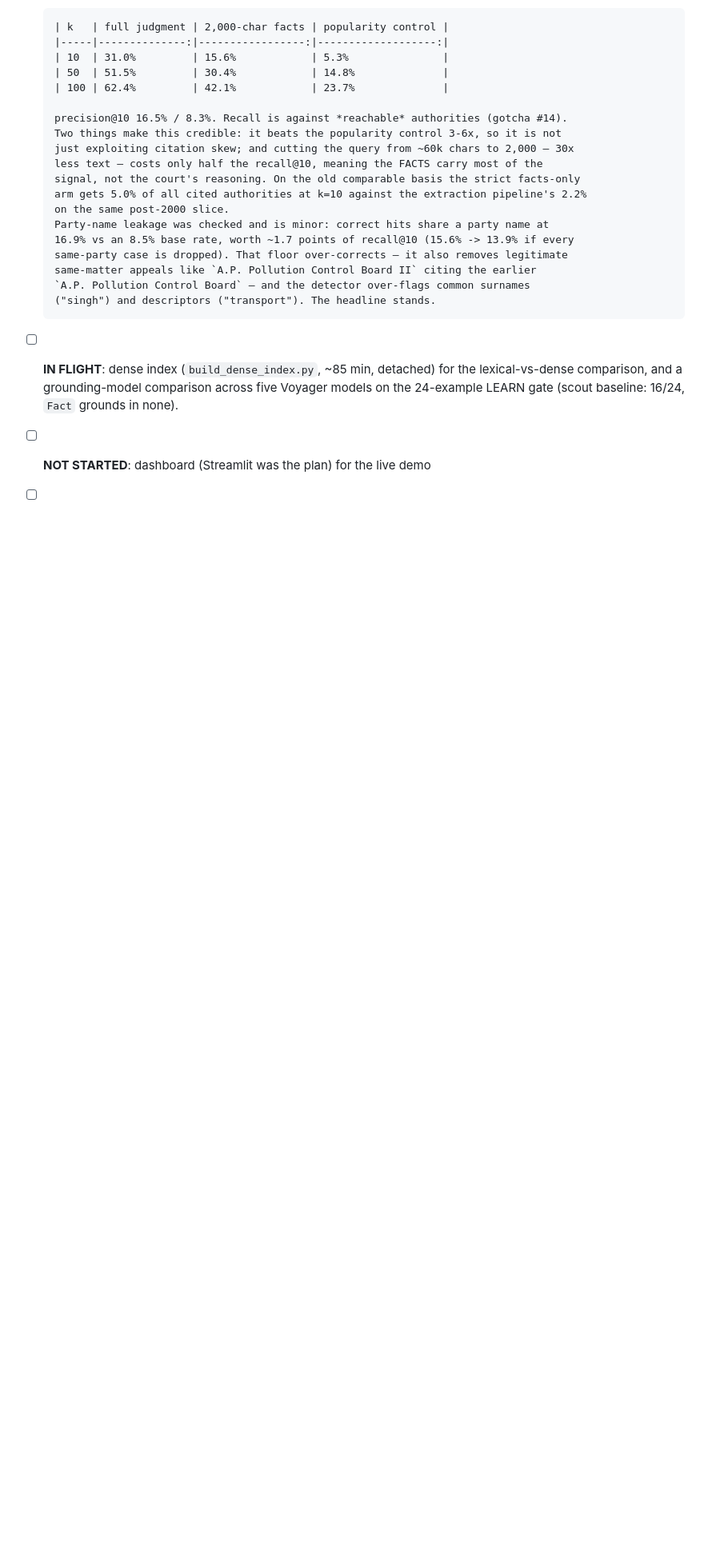
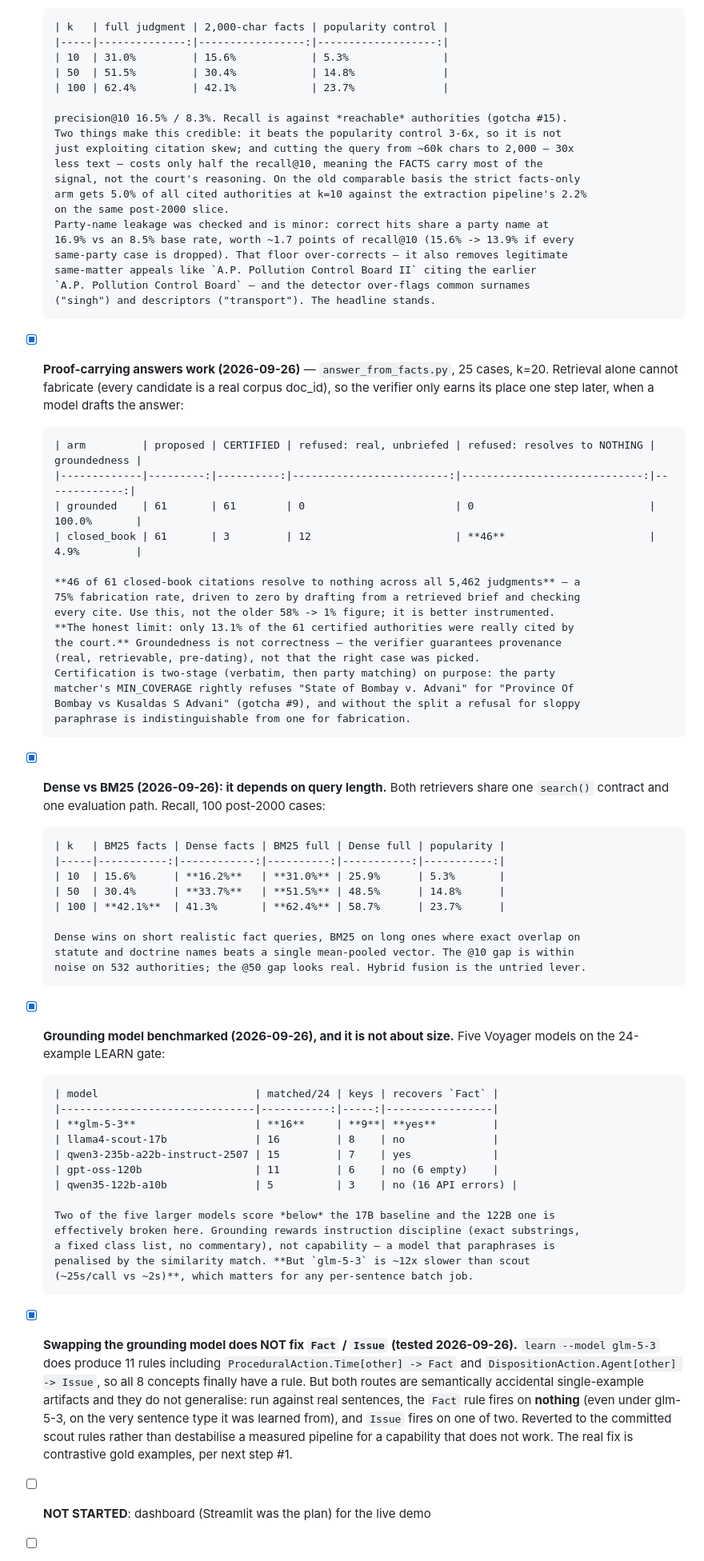
Before and after one commit to myselfsiddharth/LegalAI, a Markdown page: CLAUDE.md, the part around one of its changes. Shown at 80% size. Rendered like a GitHub page; blank space fills up the shorter version.

Commit message:
Record the proof-carrying result and the negative model-swap finding
answer_from_facts.py closes the loop the project is actually about: facts in,
IRAC out, every cited authority resolved back against the retrieved brief and
certified or refused. Retrieval alone cannot fabricate -- every candidate is a
real corpus doc_id -- so the verifier only earns its place once a model drafts
the answer. It does: 46 of 61 closed-book citations resolve to nothing across all
5,462 judgments, a 75% fabrication rate, against zero when drafting from a brief.
The honest limit is recorded too -- only 13.1% of certified authorities were
really cited, so groundedness is not correctness.

Dense vs BM25 splits by query length: dense wins on short realistic fact queries
(33.7% vs 30.4% recall@50), BM25 on whole judgments (51.5% vs 48.5%), where exact
overlap on statute and doctrine names beats one mean-pooled vector.

Also records a negative result worth not repeating. glm-5-3 grounds better than
the default on the 24-example gate and does produce Fact and Issue rules, which
looked like a free fix for the two missing concepts. It is not: both routes are
single-example artifacts that fire on nothing in real text, and because rules key
on the (class, role, guard) triples a specific model emits, glm-learned rules are
dead under scout entirely -- the Fact sentence came out as Claim and both Issue
sentences as Holding. Reverted to the committed rules rather than destabilise a
measured pipeline for a capability that does not work; the real fix is
contrastive gold examples.

Co-Authored-By: Claude Opus 5 <noreply@anthropic.com>

```diff
--- a/CLAUDE.md
+++ b/CLAUDE.md
@@ -341,7 +351,7 @@ fully regenerate deterministically from upstream data.
       | 50  | 51.5%         | 30.4%            | 14.8%              |
       | 100 | 62.4%         | 42.1%            | 23.7%              |
 
-      precision@10 16.5% / 8.3%. Recall is against *reachable* authorities (gotcha #14).
+      precision@10 16.5% / 8.3%. Recall is against *reachable* authorities (gotcha #15).
       Two things make this credible: it beats the popularity control 3-6x, so it is not
       just exploiting citation skew; and cutting the query from ~60k chars to 2,000 — 30x
       less text — costs only half the recall@10, meaning the FACTS carry most of the
@@ -354,9 +364,62 @@ fully regenerate deterministically from upstream data.
       same-matter appeals like `A.P. Pollution Control Board II` citing the earlier
       `A.P. Pollution Control Board` — and the detector over-flags common surnames
       ("singh") and descriptors ("transport"). The headline stands.
-- [ ] **IN FLIGHT**: dense index (`build_dense_index.py`, ~85 min, detached) for the
-      lexical-vs-dense comparison, and a grounding-model comparison across five Voyager
-      models on the 24-example LEARN gate (scout baseline: 16/24, `Fact` grounds in none).
+- [x] **Proof-carrying answers work (2026-09-26)** — `answer_from_facts.py`, 25 cases, k=20.
+      Retrieval alone cannot fabricate (every candidate is a real corpus doc_id), so the
+      verifier only earns its place one step later, when a model drafts the answer:
+
+      | arm         | proposed | CERTIFIED | refused: real, unbriefed | refused: resolves to NOTHING | groundedness |
+      |-------------|---------:|----------:|-------------------------:|-----------------------------:|-------------:|
+      | grounded    | 61       | 61        | 0                        | 0                            | 100.0%       |
+      | closed_book | 61       | 3         | 12                       | **46**                       | 4.9%         |
+
+      **46 of 61 closed-book citations resolve to nothing across all 5,462 judgments** — a
+      75% fabrication rate, driven to zero by drafting from a retrieved brief and checking
+      every cite. Use this, not the older 58% -> 1% figure; it is better instrumented.
+      **The honest limit: only 13.1% of the 61 certified authorities were really cited by
+      the court.** Groundedness is not correctness — the verifier guarantees provenance
+      (real, retrievable, pre-dating), not that the right case was picked.
+      Certification is two-stage (verbatim, then party matching) on purpose: the party
+      matcher's MIN_COVERAGE rightly refuses "State of Bombay v. Advani" for "Province Of
+      Bombay vs Kusaldas S Advani" (gotcha #9), and without the split a refusal for sloppy
+      paraphrase is indistinguishable from one for fabrication.
+- [x] **Dense vs BM25 (2026-09-26): it depends on query length.** Both retrievers share one
+      `search()` contract and one evaluation path. Recall, 100 post-2000 cases:
+
+      | k   | BM25 facts | Dense facts | BM25 full | Dense full | popularity |
+      |-----|-----------:|------------:|----------:|-----------:|-----------:|
+      | 10  | 15.6%      | **16.2%**   | **31.0%** | 25.9%      | 5.3%       |
+      | 50  | 30.4%      | **33.7%**   | **51.5%** | 48.5%      | 14.8%      |
+      | 100 | **42.1%**  | 41.3%       | **62.4%** | 58.7%      | 23.7%      |
+
+      Dense wins on short realistic fact queries, BM25 on long ones where exact overlap on
+      statute and doctrine names beats a single mean-pooled vector. The @10 gap is within
+      noise on 532 authorities; the @50 gap looks real. Hybrid fusion is the untried lever.
+- [x] **Grounding model benchmarked (2026-09-26), and it is not about size.** Five Voyager
+      models on the 24-example LEARN gate:
+
+      | model                         | matched/24 | keys | recovers `Fact` |
+      |-------------------------------|-----------:|-----:|-----------------|
+      | **glm-5-3**                   | **16**     | **9**| **yes**         |
+      | llama4-scout-17b              | 16         | 8    | no              |
+      | qwen3-235b-a22b-instruct-2507 | 15         | 7    | yes             |
+      | gpt-oss-120b                  | 11         | 6    | no (6 empty)    |
+      | qwen35-122b-a10b              | 5          | 3    | no (16 API errors) |
+
+      Two of the five larger models score *below* the 17B baseline and the 122B one is
+      effectively broken here. Grounding rewards instruction discipline (exact substrings,
+      a fixed class list, no commentary), not capability — a model that paraphrases is
+      penalised by the similarity match. **But `glm-5-3` is ~12x slower than scout
+      (~25s/call vs ~2s)**, which matters for any per-sentence batch job.
+- [x] **Swapping the grounding model does NOT fix `Fact` / `Issue` (tested 2026-09-26).**
+      `learn --model glm-5-3` does produce 11 rules including `ProceduralAction.Time[other]
+      -> Fact` and `DispositionAction.Agent[other] -> Issue`, so all 8 concepts finally have
+      a rule. But both routes are semantically accidental single-example artifacts and they
+      do not generalise: run against real sentences, the `Fact` rule fires on **nothing**
+      (even under glm-5-3, on the very sentence type it was learned from), and `Issue` fires
+      on one of two. Reverted to the committed scout rules rather than destabilise a measured
+      pipeline for a capability that does not work. The real fix is contrastive gold
+      examples, per next step #1.
 - [ ] **NOT STARTED**: dashboard (Streamlit was the plan) for the live demo
 - [ ] **NOT STARTED**: filling in real team member names/roles in the proposal
 - [ ] **NOT DONE**: checking the professor's official proposal outline once posted
```
Also changed, not shown: other parts of CLAUDE.md (+23 -11 lines).
